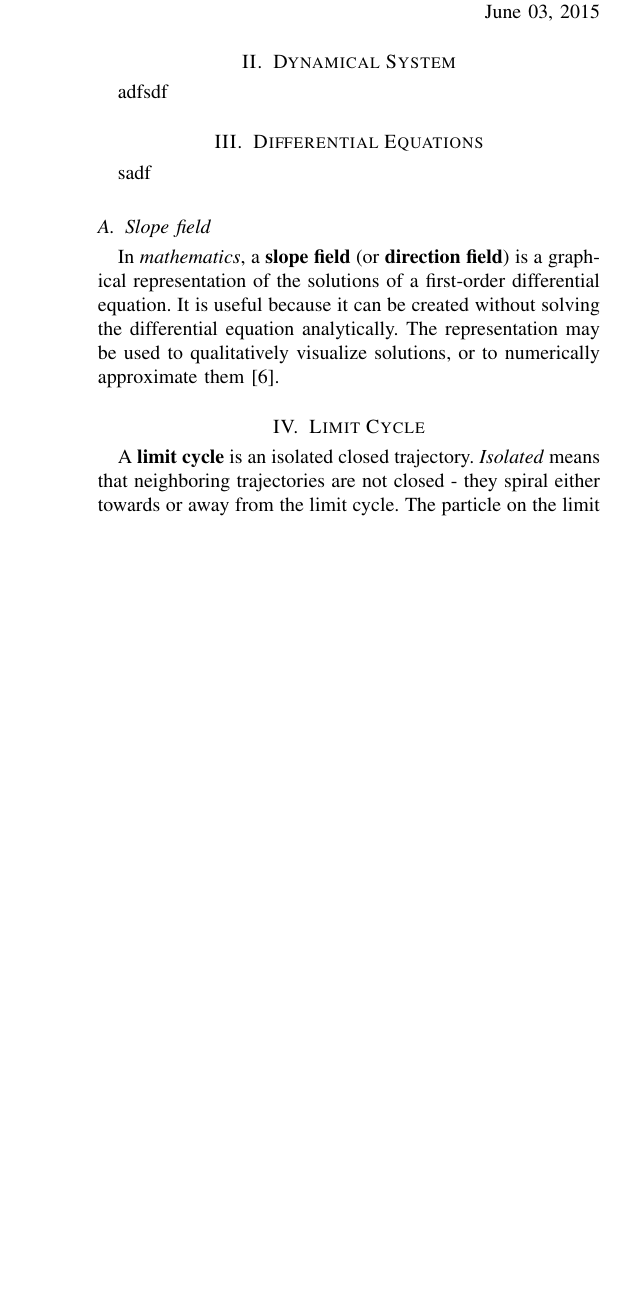
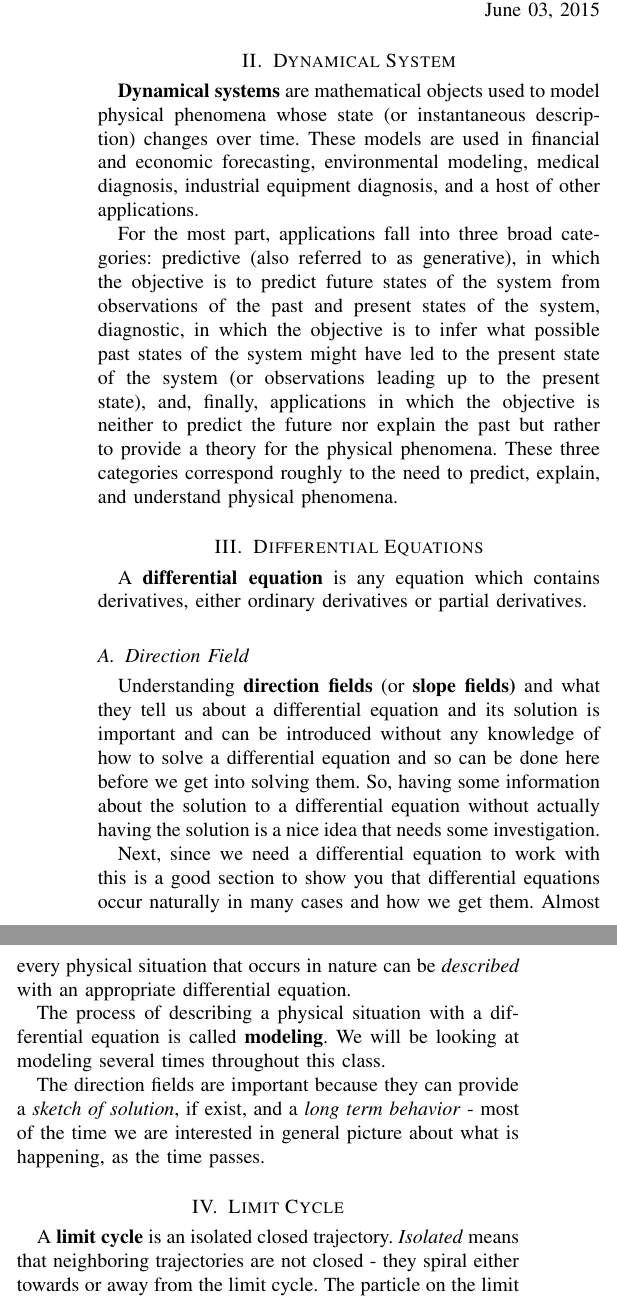
Before and after one commit to peterbabic/latex-papers-slides, a LaTeX paper (differential-equations/electrical.tex): part of one column of page 1 of 3 before the commit and two parts of the columns of page 1 of 3 after it, the two joined at a grey line, cut so that both start at the same text, the shorter picture padded with empty space. Compiled offline with pdfLaTeX.

Commit message:
fynamical systems, diff eqns, edited direction fields

```diff
--- a/differential-equations/electrical.tex
+++ b/differential-equations/electrical.tex
@@ -84,13 +84,21 @@ differential, dynamics, electrical, equation, modeling, ordinary, system
 \hfill June 03, 2015
 
 \section{Dynamical System}
-adfsdf
+\textbf{Dynamical systems} are mathematical objects used to model physical phenomena whose state (or instantaneous description) changes over time. These models are used in financial and economic forecasting, environmental modeling, medical diagnosis, industrial equipment diagnosis, and a host of other applications.
+
+For the most part, applications fall into three broad categories: predictive (also referred to as generative), in which the objective is to predict future states of the system from observations of the past and present states of the system, diagnostic, in which the objective is to infer what possible past states of the system might have led to the present state of the system (or observations leading up to the present state), and, finally, applications in which the objective is neither to predict the future nor explain the past but rather to provide a theory for the physical phenomena. These three categories correspond roughly to the need to predict, explain, and understand physical phenomena.
 
 \section{Differential Equations}
-sadf
+A \textbf{differential equation} is any equation which contains derivatives, either ordinary derivatives or partial derivatives.
 
-\subsection{Slope field}
-In \textit{mathematics}, a \textbf{slope field} (or \textbf{direction field}) is a graphical representation of the solutions of a first-order differential equation. It is useful because it can be created without solving the differential equation analytically. The representation may be used to qualitatively visualize solutions, or to numerically approximate them \cite{strogatz1994nonlinear}.
+\subsection{Direction Field}
+Understanding \textbf{direction fields} (or \textbf{slope fields)} and what they tell us about a differential equation and its solution is important and can be introduced without any knowledge of how to solve a differential equation and so can be done here before we get into solving them.  So, having some information about the solution to a differential equation without actually having the solution is a nice idea that needs some investigation.
+
+Next, since we need a differential equation to work with this is a good section to show you that differential equations occur naturally in many cases and how we get them.  Almost every physical situation that occurs in nature can be \textit{described} with an appropriate differential equation.
+
+The process of describing a physical situation with a differential equation is called \textbf{modeling}. We will be looking at modeling several times throughout this class.
+
+The direction fields are important because they can provide a \textit{sketch of solution}, if exist, and a \textit{long term behavior} - most of the time we are interested in general picture about what is happening, as the time passes.
 
 \section{Limit Cycle}
 A \textbf{limit cycle} is an isolated closed trajectory. \textit{Isolated} means that neighboring trajectories are not closed - they spiral either towards or away from the limit cycle. The particle on the limit cycle, appears after one period on the exact same spot.
```
Also changed, not shown: differential-equations/electrical.pdf, differential-equations/electrical.tex (4 more changed lines).
